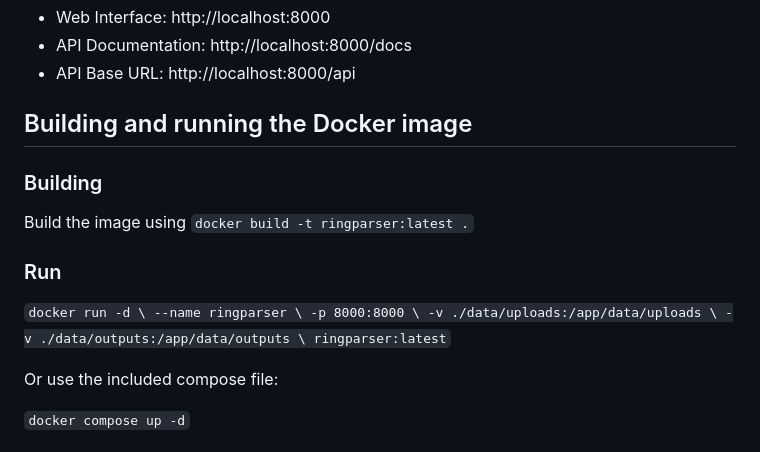
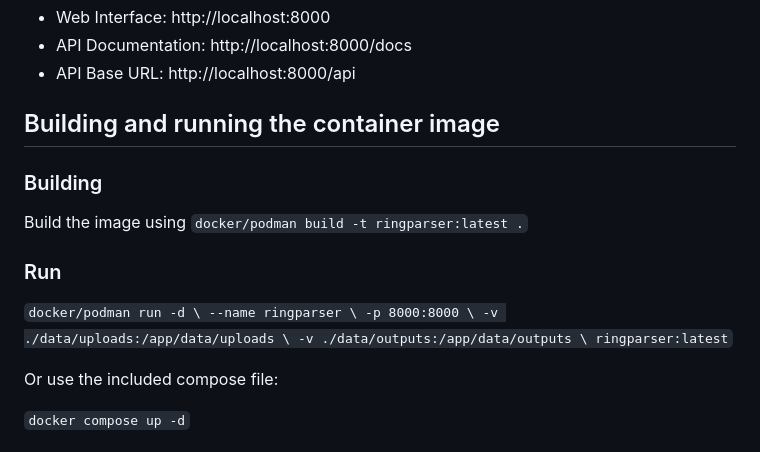
Before and after one commit to r-vd-woude/RingParser, a Markdown page: README.md, the part around the change. Rendered like a GitHub page.

```diff
--- a/README.md
+++ b/README.md
@@ -84,15 +84,15 @@ The application will start on http://localhost:8000
 - API Documentation: http://localhost:8000/docs
 - API Base URL: http://localhost:8000/api
 
-## Building and running the Docker image
+## Building and running the container image
 
 ### Building
 
-Build the image using `docker build -t ringparser:latest .`
+Build the image using `docker/podman build -t ringparser:latest .`
 
 ### Run
 
-`docker run -d \
+`docker/podman run -d \
  --name ringparser \
  -p 8000:8000 \
  -v ./data/uploads:/app/data/uploads \
```
